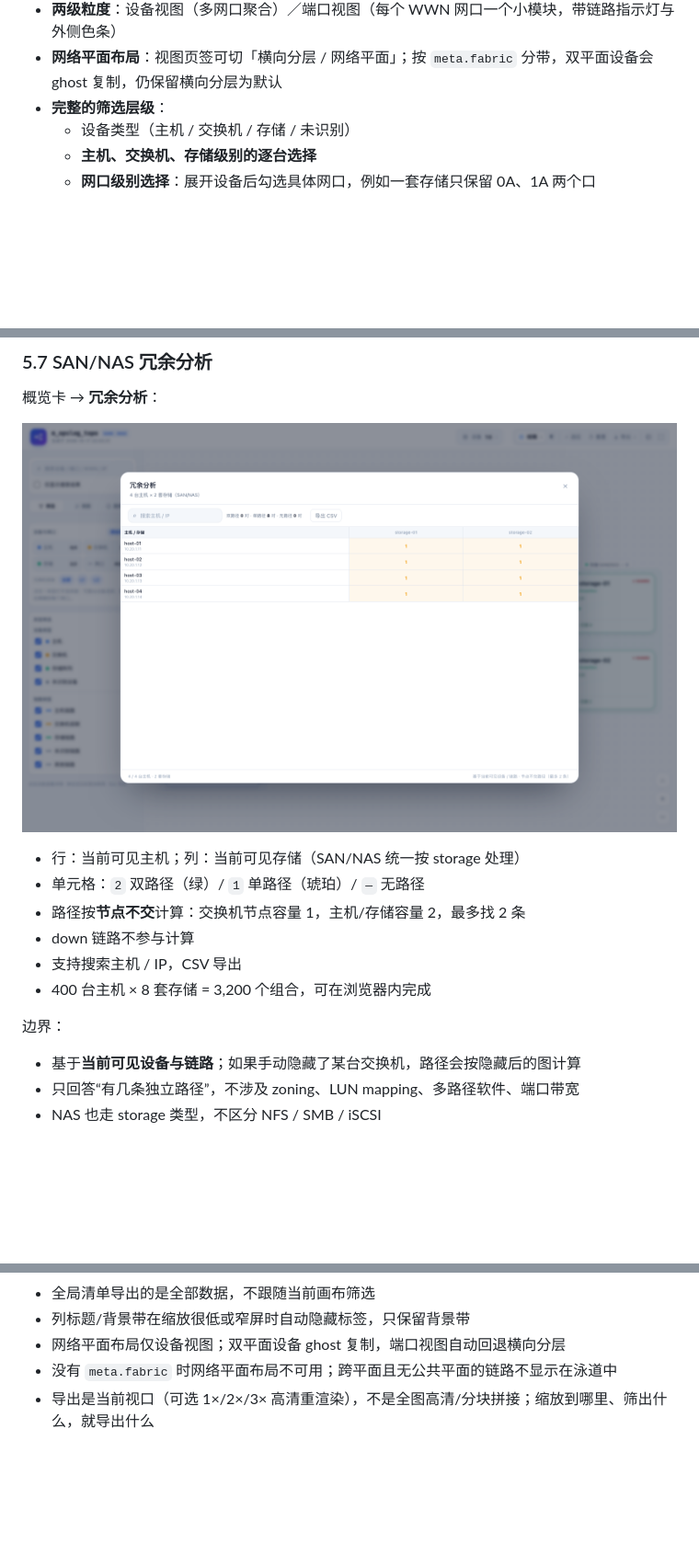
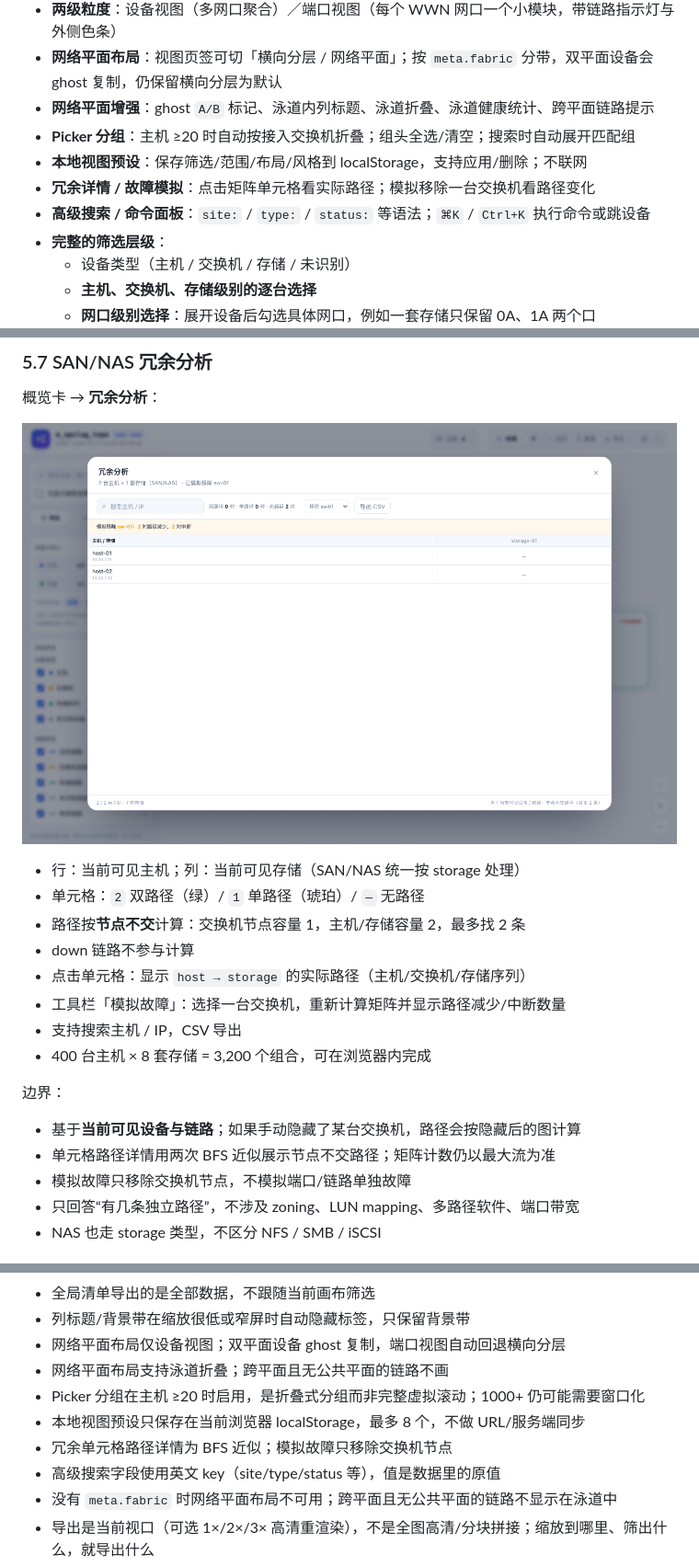
Before and after one commit to jacob-bytes/m_opslog_topo, a Markdown page: README.md, 3 parts joined by grey strips. Shown: that part at 92% size. Drawn GitHub-style; pictures changed too: docs/preview-redundancy.png; blank space fills up the shorter version.

```diff
--- a/README.md
+++ b/README.md
@@ -100,6 +102,11 @@
 - **华为 OceanStor 存储**：卡片显示 HUAWEI 标识与 OceanStor 型号（线稿/机架为红色，shadcn 为中性灰）；机架风格带 12 盘位 OceanStor 面板；详情含厂商/型号，搜索支持 `Huawei` / `OceanStor`
 - **两级粒度**：设备视图（多网口聚合）／端口视图（每个 WWN 网口一个小模块，带链路指示灯与外侧色条）
 - **网络平面布局**：视图页签可切「横向分层 / 网络平面」；按 `meta.fabric` 分带，双平面设备会 ghost 复制，仍保留横向分层为默认
+- **网络平面增强**：ghost `A/B` 标记、泳道内列标题、泳道折叠、泳道健康统计、跨平面链路提示
+- **Picker 分组**：主机 ≥20 时自动按接入交换机折叠；组头全选/清空；搜索时自动展开匹配组
+- **本地视图预设**：保存筛选/范围/布局/风格到 localStorage，支持应用/删除；不联网
+- **冗余详情 / 故障模拟**：点击矩阵单元格看实际路径；模拟移除一台交换机看路径变化
+- **高级搜索 / 命令面板**：`site:` / `type:` / `status:` 等语法；`⌘K` / `Ctrl+K` 执行命令或跳设备
 - **完整的筛选层级**：
   - 设备类型（主机 / 交换机 / 存储 / 未识别）
   - **主机、交换机、存储级别的逐台选择**
@@ -512,12 +522,16 @@ HTML 体积主要来自内联的 vis-network（约 0.8 MB），图数据本身
 - 单元格：`2` 双路径（绿）/ `1` 单路径（琥珀）/ `—` 无路径
 - 路径按**节点不交**计算：交换机节点容量 1，主机/存储容量 2，最多找 2 条
 - down 链路不参与计算
+- 点击单元格：显示 `host → storage` 的实际路径（主机/交换机/存储序列）
+- 工具栏「模拟故障」：选择一台交换机，重新计算矩阵并显示路径减少/中断数量
 - 支持搜索主机 / IP，CSV 导出
 - 400 台主机 × 8 套存储 = 3,200 个组合，可在浏览器内完成
 
 边界：
 
 - 基于**当前可见设备与链路**；如果手动隐藏了某台交换机，路径会按隐藏后的图计算
+- 单元格路径详情用两次 BFS 近似展示节点不交路径；矩阵计数仍以最大流为准
+- 模拟故障只移除交换机节点，不模拟端口/链路单独故障
 - 只回答“有几条独立路径”，不涉及 zoning、LUN mapping、多路径软件、端口带宽
 - NAS 也走 storage 类型，不区分 NFS / SMB / iSCSI
 
@@ -1086,6 +1156,11 @@ python3 topo.py --graph sample/mini.graph.json -o /tmp/mini.html
 - 全局清单导出的是全部数据，不跟随当前画布筛选
 - 列标题/背景带在缩放很低或窄屏时自动隐藏标签，只保留背景带
 - 网络平面布局仅设备视图；双平面设备 ghost 复制，端口视图自动回退横向分层
+- 网络平面布局支持泳道折叠；跨平面且无公共平面的链路不画
+- Picker 分组在主机 ≥20 时启用，是折叠式分组而非完整虚拟滚动；1000+ 仍可能需要窗口化
+- 本地视图预设只保存在当前浏览器 localStorage，最多 8 个，不做 URL/服务端同步
+- 冗余单元格路径详情为 BFS 近似；模拟故障只移除交换机节点
+- 高级搜索字段使用英文 key（site/type/status 等），值是数据里的原值
 - 没有 `meta.fabric` 时网络平面布局不可用；跨平面且无公共平面的链路不显示在泳道中
 - 导出是当前视口（可选 1×/2×/3× 高清重渲染），不是全图高清/分块拼接；缩放到哪里、筛出什么，就导出什么
 - 分析范围依赖 meta.site/fabric/rack；没有字段的设备视为共享设备保留
```
Also changed, not shown: other parts of README.md (+70 -9 lines), docs/preview-command.png (added), docs/preview-picker-400.png, docs/preview-plane.png, docs/preview-presets.png (added), 4 other files.
